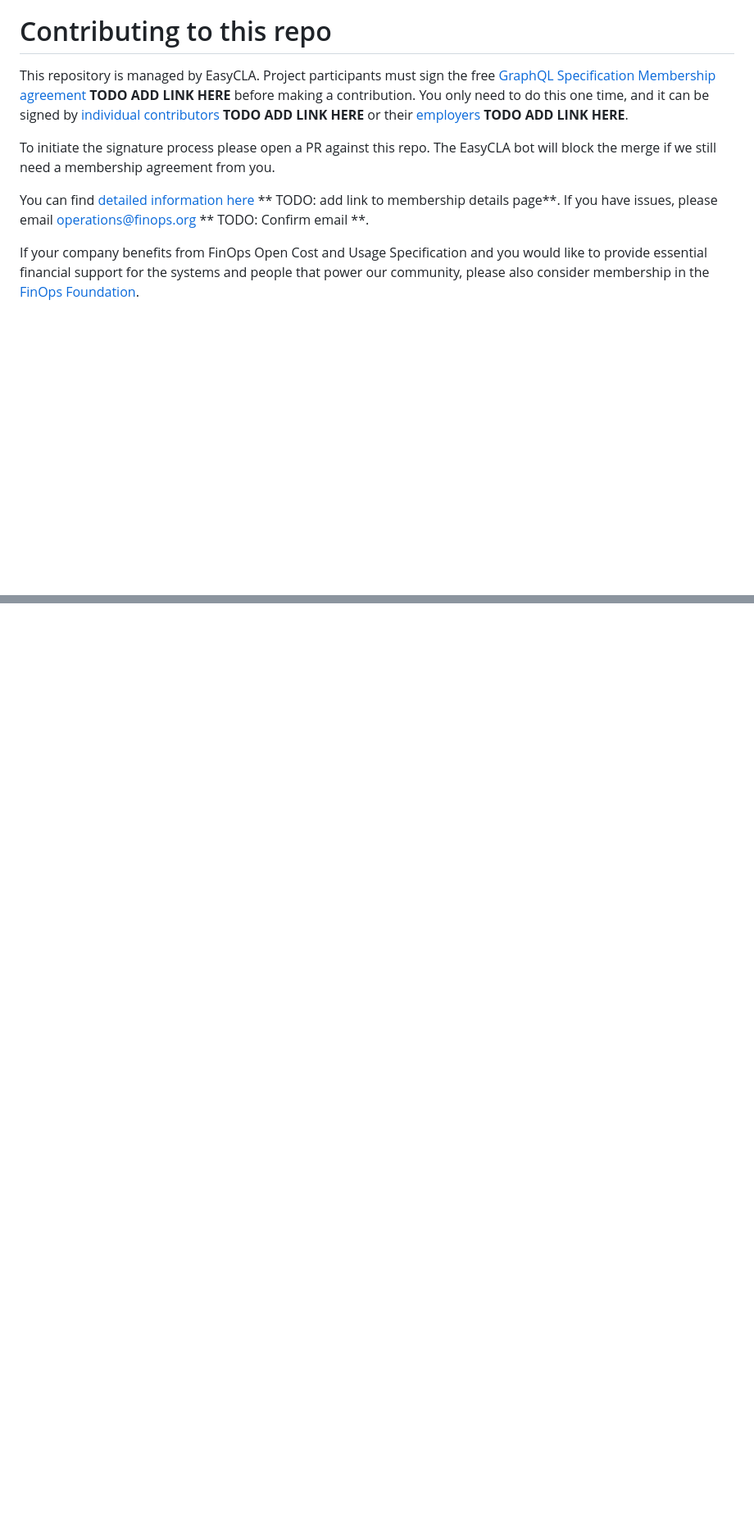
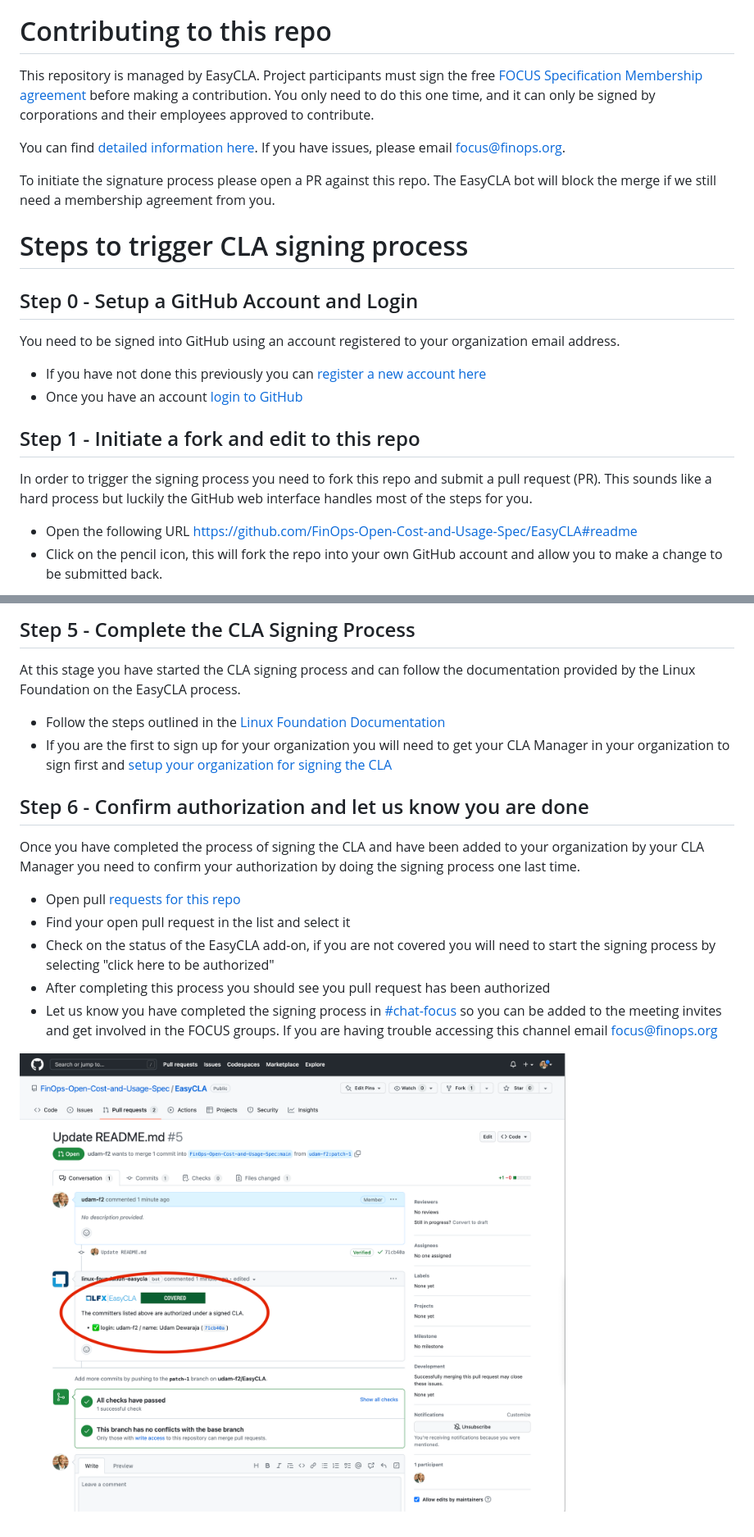
Before and after one commit to FinOps-Open-Cost-and-Usage-Spec/EasyCLA, a Markdown page: README.md, 2 parts joined by grey strips. Shown at 82% size. Drawn GitHub-style; pictures changed too: images/initiate_signing_process_step_6.png (added); blank space fills up the shorter version.

Commit message:
Updated CLA signing process

```diff
--- a/README.md
+++ b/README.md
@@ -4,10 +4,25 @@ This is a neutral repo where you can open a trivial PR and initiate the EasyCLA
 
 # Contributing to this repo
 
-This repository is managed by EasyCLA. Project participants must sign the free [GraphQL Specification Membership agreement](https://finops.org) **TODO ADD LINK HERE** before making a contribution. You only need to do this one time, and it can be signed by [individual contributors](http://finops.org/) **TODO ADD LINK HERE** or their [employers](http://finops.org/) **TODO ADD LINK HERE**.
+This repository is managed by EasyCLA. Project participants must sign the free [FOCUS Specification Membership agreement](https://github.com/FinOps-Open-Cost-and-Usage-Spec/foundation/blob/main/FOCUS_-_Membership_Agreement_Package_for_use.pdf) before making a contribution. You only need to do this one time, and it can only be signed by corporations and their employees approved to contribute.
+
+You can find [detailed information here](https://github.com/FinOps-Open-Cost-and-Usage-Spec/foundation). If you have issues, please email [focus@finops.org](mailto:focus@finops.org).
 
 To initiate the signature process please open a PR against this repo. The EasyCLA bot will block the merge if we still need a membership agreement from you.
 
-You can find [detailed information here](https://github.com/FinOps-Open-Cost-and-Usage-Spec) ** TODO: add link to membership details page**. If you have issues, please email [operations@finops.org](mailto:operations@finops.org) ** TODO: Confirm email **.
+# Steps to trigger CLA signing process
 
-If your company benefits from FinOps Open Cost and Usage Specification and you would like to provide essential financial support for the systems and people that power our community, please also consider membership in the [FinOps Foundation](https://www.finops.org/membership/).
+## Step 0 - Setup a GitHub Account and Login
+
+You need to be signed into GitHub using an account registered to your organization email address.
+
+* If you have not done this previously you can [register a new account here](https://github.com/signup)
+* Once you have an account [login to GitHub](https://github.com/login)
+
+## Step 1 - Initiate a fork and edit to this repo
+
+In order to trigger the signing process you need to fork this repo and submit a pull request (PR). This sounds like a hard process but luckily the GitHub web interface handles most of the steps for you.
+
+* Open the following URL [https://github.com/FinOps-Open-Cost-and-Usage-Spec/EasyCLA#readme](https://github.com/FinOps-Open-Cost-and-Usage-Spec/EasyCLA#readme)
+* Click on the pencil icon, this will fork the repo into your own GitHub account and allow you to make a change to be submitted back.
+
@@ -13,0 +59,18 @@ If your company benefits from FinOps Open Cost and Usage Specification and you w
+## Step 5 - Complete the CLA Signing Process
+
+At this stage you have started the CLA signing process and can follow the documentation provided by the Linux Foundation on the EasyCLA process.
+
+* Follow the steps outlined in the [Linux Foundation Documentation](https://docs.linuxfoundation.org/lfx/easycla/v2-current/contributors/corporate-contributor#github)
+* If you are the first to sign up for your organization you will need to get your CLA Manager in your organization to sign first and [setup your organization for signing the CLA](https://docs.linuxfoundation.org/lfx/easycla/v2-current/contributors/corporate-contributor#if-company-has-not-signed)
+
+## Step 6 - Confirm authorization and let us know you are done
+
+Once you have completed the process of signing the CLA and have been added to your organization by your CLA Manager you need to confirm your authorization by doing the signing process one last time.
+
+* Open pull [requests for this repo](https://github.com/FinOps-Open-Cost-and-Usage-Spec/EasyCLA/pulls)
+* Find your open pull request in the list and select it
+* Check on the status of the EasyCLA add-on, if you are not covered you will need to start the signing process by selecting "click here to be authorized"
+* After completing this process you should see you pull request has been authorized
+* Let us know you have completed the signing process in [#chat-focus](https://finopsfoundation.slack.com/archives/C034GBRQGGY) so you can be added to the meeting invites and get involved in the FOCUS groups. If you are having trouble accessing this channel email [focus@finops.org](mailto:focus@finops.org)
+
+![initiate_signing_process_step_6](images/initiate_signing_process_step_6.png)
```
Also changed, not shown: other parts of README.md (+30 -0 lines), images/initiate_signing_process_step_1.png (added), images/initiate_signing_process_step_2.png (added), images/initiate_signing_process_step_3.png (added), images/initiate_signing_process_step_4.png (added), 1 other file.
